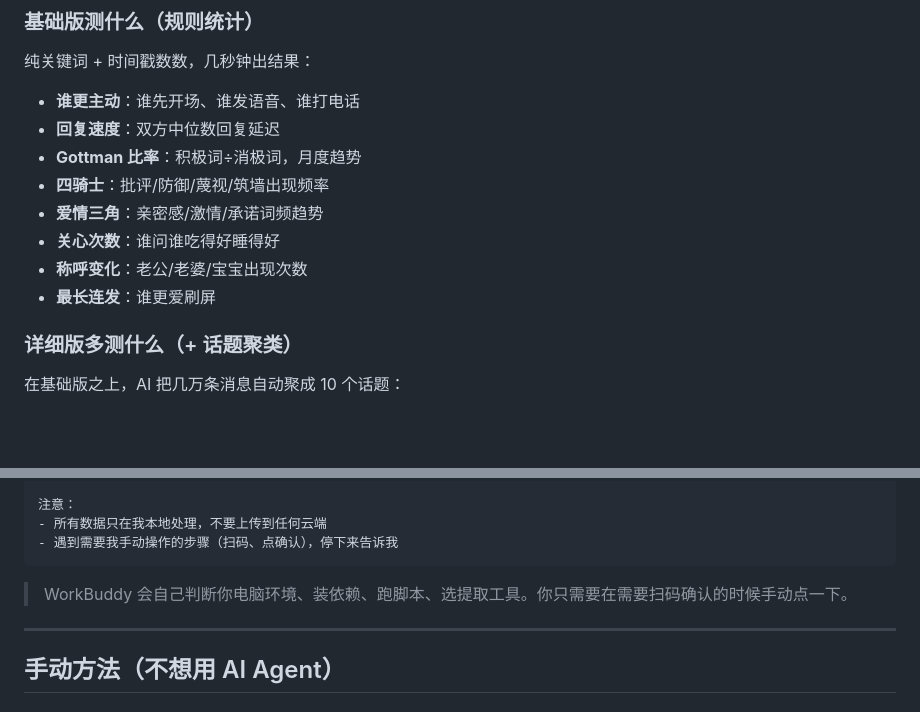
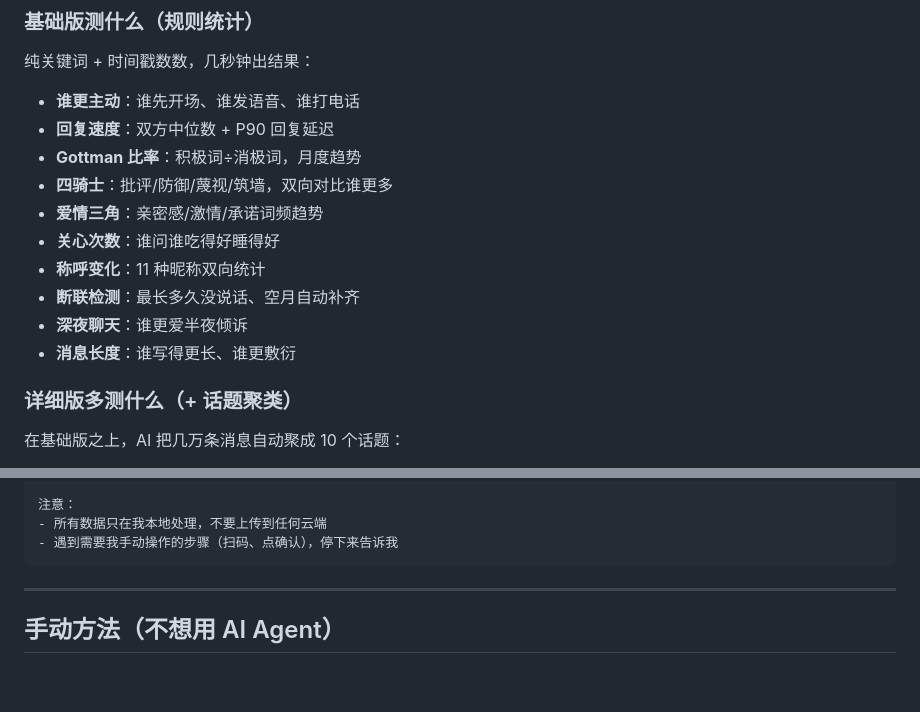
Before and after one commit to liucheshang/wechat-relationship-analyzer, a Markdown page: README.md, 2 parts joined by grey strips. Rendered like a GitHub page; blank space fills up the shorter version.

````diff
--- a/README.md
+++ b/README.md
@@ -38,13 +38,15 @@
 纯关键词 + 时间戳数数，几秒钟出结果：
 
 - **谁更主动**：谁先开场、谁发语音、谁打电话
-- **回复速度**：双方中位数回复延迟
+- **回复速度**：双方中位数 + P90 回复延迟
 - **Gottman 比率**：积极词÷消极词，月度趋势
-- **四骑士**：批评/防御/蔑视/筑墙出现频率
+- **四骑士**：批评/防御/蔑视/筑墙，双向对比谁更多
 - **爱情三角**：亲密感/激情/承诺词频趋势
 - **关心次数**：谁问谁吃得好睡得好
-- **称呼变化**：老公/老婆/宝宝出现次数
-- **最长连发**：谁更爱刷屏
+- **称呼变化**：11 种昵称双向统计
+- **断联检测**：最长多久没说话、空月自动补齐
+- **深夜聊天**：谁更爱半夜倾诉
+- **消息长度**：谁写得更长、谁更敷衍
 
 ### 详细版多测什么（+ 话题聚类）
 
@@ -102,8 +104,6 @@
 - 所有数据只在我本地处理，不要上传到任何云端
 - 遇到需要我手动操作的步骤（扫码、点确认），停下来告诉我
 ```
-
-> WorkBuddy 会自己判断你电脑环境、装依赖、跑脚本、选提取工具。你只需要在需要扫码确认的时候手动点一下。
 
 ---
 
````
Also changed, not shown: other parts of README.md (+18 -18 lines).
